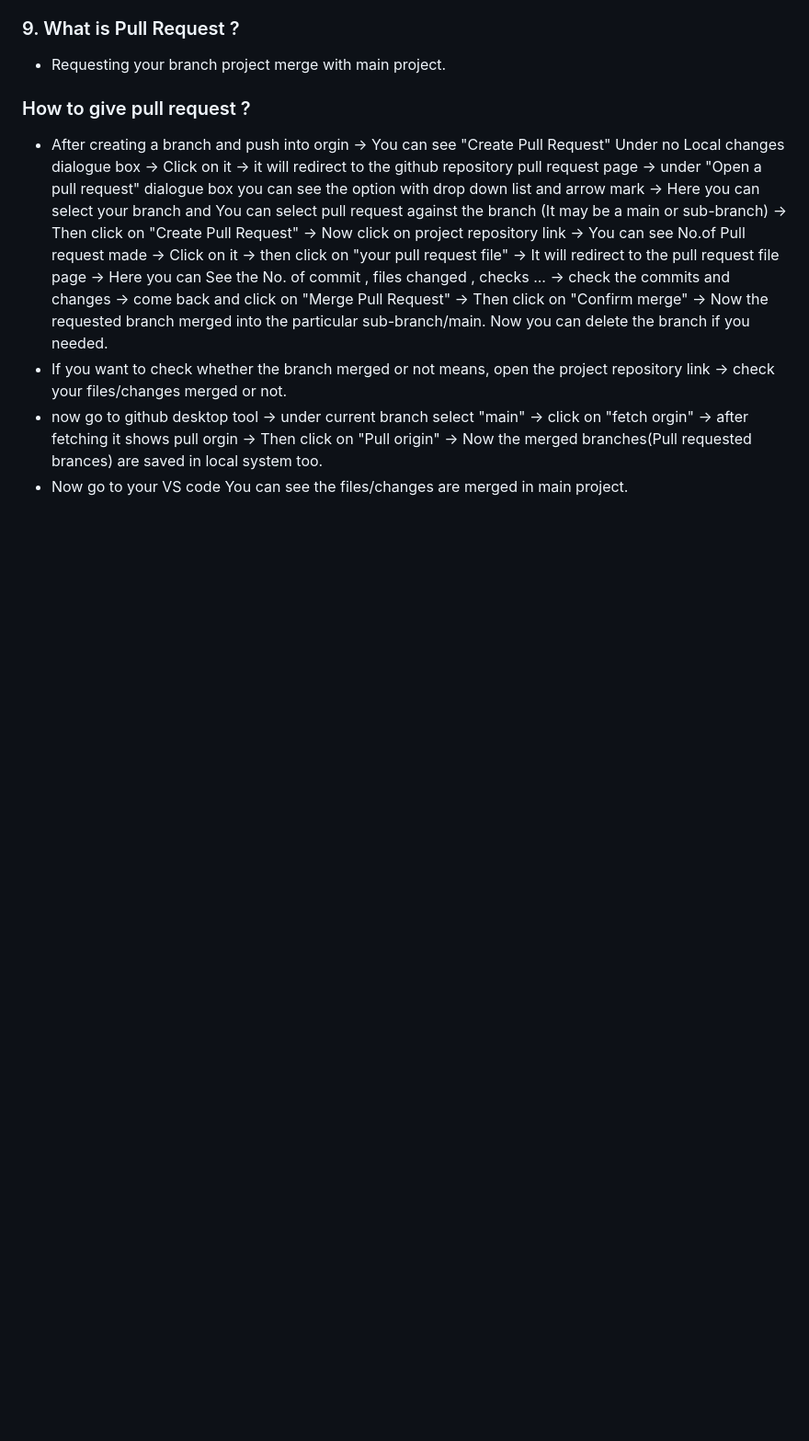
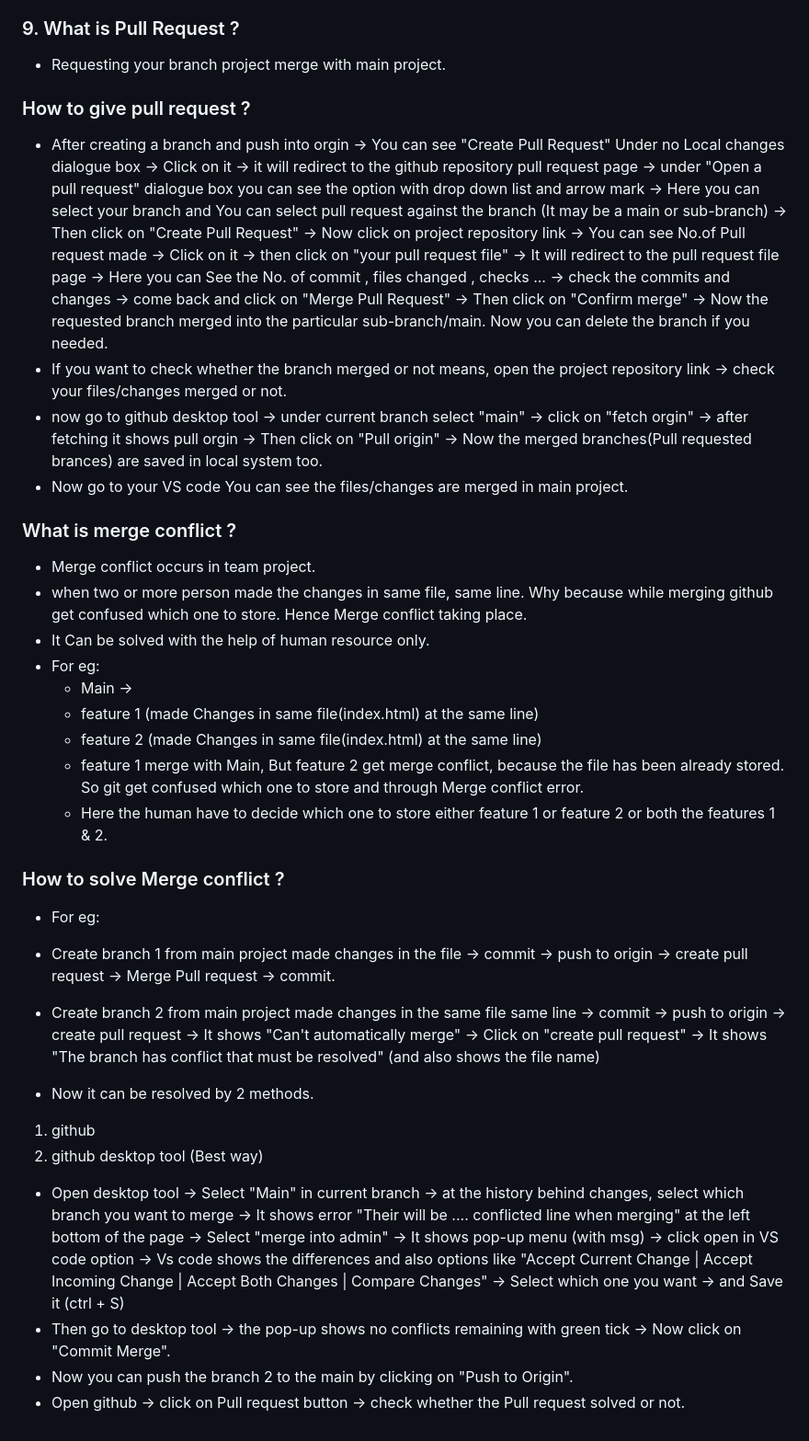
Before and after one commit to karthigayani/Git-Github, a Markdown page: notes.md, the part around the change. Shown: that part at 92% size. Rendered like a GitHub page; blank space fills up the shorter version.

Commit message:
Resolving Merge Conflict

```diff
--- a/notes.md
+++ b/notes.md
@@ -158,3 +158,32 @@ Open Desktop tool -> at the top menu bar You can see "Branch button" -> Click on
 - If you want to check whether the branch merged or not means, open the project repository link -> check your files/changes merged or not.
 - now go to github desktop tool -> under current branch select "main" -> click on "fetch orgin" -> after fetching it shows pull orgin -> Then click on "Pull origin" -> Now the merged branches(Pull requested brances) are saved in local system too.
 - Now go to your VS code You can see the files/changes are merged in main project.
+
+### What is merge conflict ?
+
+- Merge conflict occurs in team project.
+- when two or more person made the changes in same file, same line. Why because while merging github get confused which one to store. Hence Merge conflict taking place.
+- It Can be solved with the help of human resource only.
+- For eg:
+  - Main ->
+  - feature 1 (made Changes in same file(index.html) at the same line)
+  - feature 2 (made Changes in same file(index.html) at the same line)
+  - feature 1 merge with Main, But feature 2 get merge conflict, because the file has been already stored. So git get confused which one to store and through Merge conflict error.
+  - Here the human have to decide which one to store either feature 1 or feature 2 or both the features 1 & 2.
+
+### How to solve Merge conflict ?
+
+- For eg:
+- Create branch 1 from main project made changes in the file -> commit -> push to origin -> create pull request -> Merge Pull request -> commit.
+
+- Create branch 2 from main project made changes in the same file same line -> commit -> push to origin -> create pull request -> It shows "Can't automatically merge" -> Click on "create pull request" -> It shows "The branch has conflict that must be resolved" (and also shows the file name)
+
+- Now it can be resolved by 2 methods.
+
+1.  github
+2.  github desktop tool (Best way)
+
+- Open desktop tool -> Select "Main" in current branch -> at the history behind changes, select which branch you want to merge -> It shows error "Their will be .... conflicted line when merging" at the left bottom of the page -> Select "merge into admin" -> It shows pop-up menu (with msg) -> click open in VS code option -> Vs code shows the differences and also options like "Accept Current Change | Accept Incoming Change | Accept Both Changes | Compare Changes" -> Select which one you want -> and Save it (ctrl + S)
+- Then go to desktop tool -> the pop-up shows no conflicts remaining with green tick -> Now click on "Commit Merge".
+- Now you can push the branch 2 to the main by clicking on "Push to Origin".
+- Open github -> click on Pull request button -> check whether the Pull request solved or not.
```
